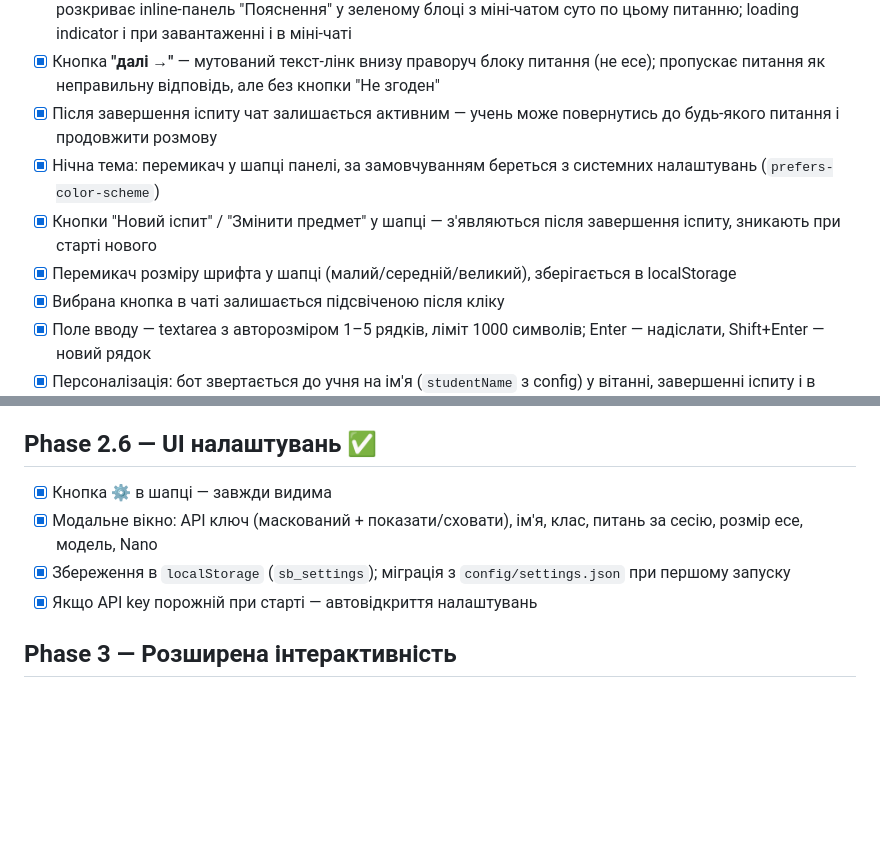
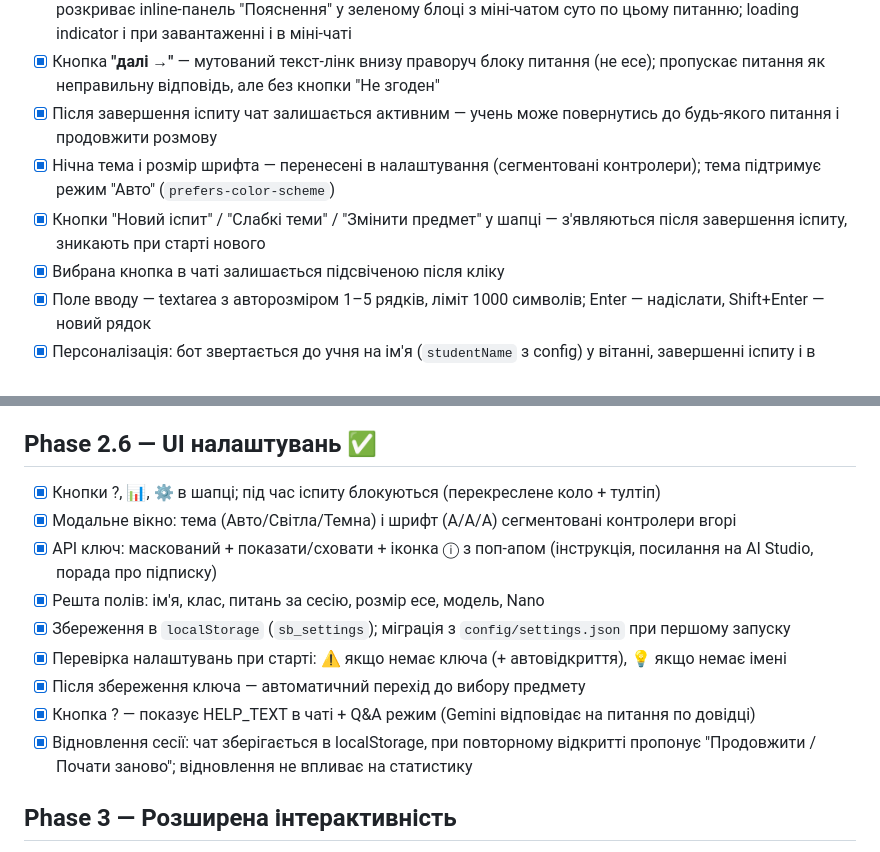
Before and after one commit to bogusua/study-buddy, a Markdown page: ROADMAP.md, 2 parts joined by grey strips. Drawn GitHub-style; blank space fills up the shorter version.

```diff
--- a/ROADMAP.md
+++ b/ROADMAP.md
@@ -23,9 +23,8 @@
 - [x] Кнопка **"Поясни детальніше"** — задизейблена під час іспиту; після іспиту активується (стає помітною); розкриває inline-панель "Пояснення" у зеленому блоці з міні-чатом суто по цьому питанню; loading indicator і при завантаженні і в міні-чаті
 - [x] Кнопка **"далі →"** — мутований текст-лінк внизу праворуч блоку питання (не есе); пропускає питання як неправильну відповідь, але без кнопки "Не згоден"
 - [x] Після завершення іспиту чат залишається активним — учень може повернутись до будь-якого питання і продовжити розмову
-- [x] Нічна тема: перемикач у шапці панелі, за замовчуванням береться з системних налаштувань (`prefers-color-scheme`)
-- [x] Кнопки "Новий іспит" / "Змінити предмет" у шапці — з'являються після завершення іспиту, зникають при старті нового
-- [x] Перемикач розміру шрифта у шапці (малий/середній/великий), зберігається в localStorage
+- [x] Нічна тема і розмір шрифта — перенесені в налаштування (сегментовані контролери); тема підтримує режим "Авто" (`prefers-color-scheme`)
+- [x] Кнопки "Новий іспит" / "Слабкі теми" / "Змінити предмет" у шапці — з'являються після завершення іспиту, зникають при старті нового
 - [x] Вибрана кнопка в чаті залишається підсвіченою після кліку
 - [x] Поле вводу — textarea з авторозміром 1–5 рядків, ліміт 1000 символів; Enter — надіслати, Shift+Enter — новий рядок
 - [x] Персоналізація: бот звертається до учня на ім'я (`studentName` з config) у вітанні, завершенні іспиту і в Gemini feedback
@@ -46,10 +45,15 @@
   — якщо не вміщується — скорочуємо з кінця, системний промпт недоторканний
 
 ## Phase 2.6 — UI налаштувань ✅
-- [x] Кнопка ⚙️ в шапці — завжди видима
-- [x] Модальне вікно: API ключ (маскований + показати/сховати), ім'я, клас, питань за сесію, розмір есе, модель, Nano
+- [x] Кнопки ?, 📊, ⚙️ в шапці; під час іспиту блокуються (перекреслене коло + тултіп)
+- [x] Модальне вікно: тема (Авто/Світла/Темна) і шрифт (A/A/A) сегментовані контролери вгорі
+- [x] API ключ: маскований + показати/сховати + іконка ⓘ з поп-апом (інструкція, посилання на AI Studio, порада про підписку)
+- [x] Решта полів: ім'я, клас, питань за сесію, розмір есе, модель, Nano
 - [x] Збереження в `localStorage` (`sb_settings`); міграція з `config/settings.json` при першому запуску
-- [x] Якщо API key порожній при старті — автовідкриття налаштувань
+- [x] Перевірка налаштувань при старті: ⚠️ якщо немає ключа (+ автовідкриття), 💡 якщо немає імені
+- [x] Після збереження ключа — автоматичний перехід до вибору предмету
+- [x] Кнопка ? — показує HELP_TEXT в чаті + Q&A режим (Gemini відповідає на питання по довідці)
+- [x] Відновлення сесії: чат зберігається в localStorage, при повторному відкритті пропонує "Продовжити / Почати заново"; відновлення не впливає на статистику
 
 ## Phase 3 — Розширена інтерактивність
 - [ ] Завантаження фото (завдання з геометрії, графіки) → Gemini Vision
```
Also changed, not shown: USER_FLOW.md (+28 -9 lines).
